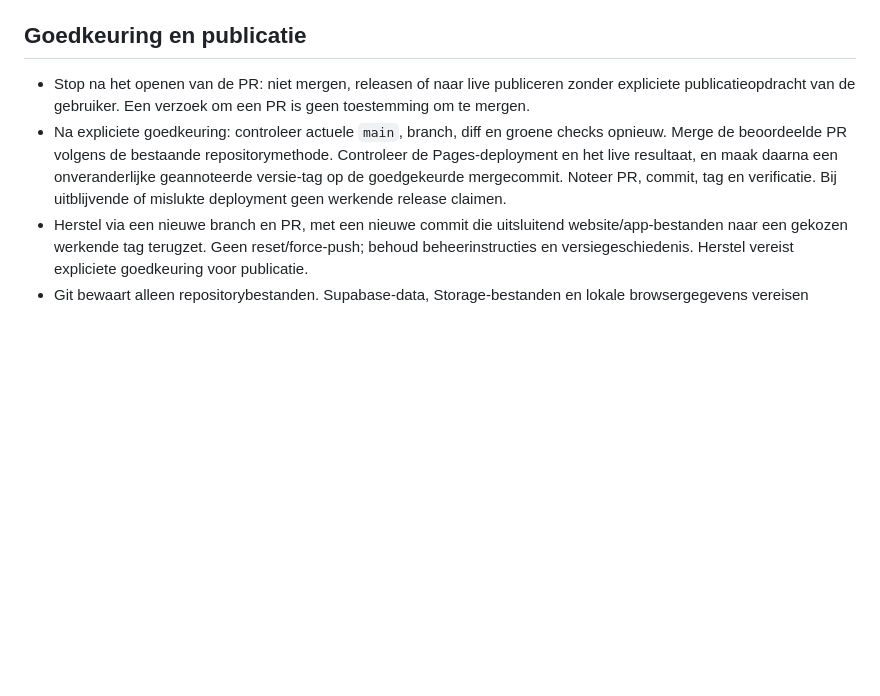
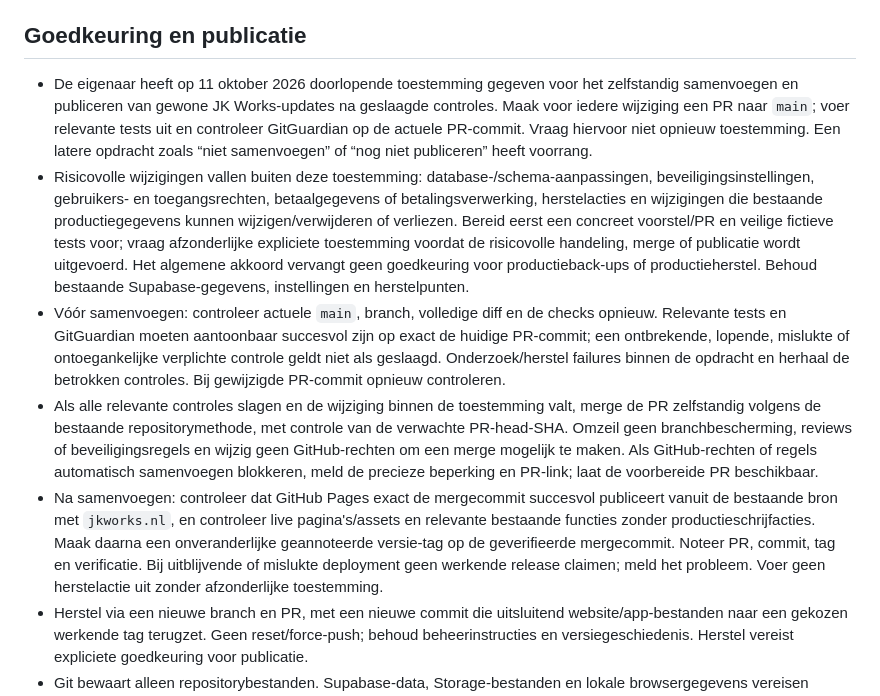
Before and after one commit to jkor95/JK-Works-app, a Markdown page: AGENTS.md, the part around the change. Rendered like a GitHub page; blank space fills up the shorter version.

Commit message:
v71.5.1: leg zelfstandige publicatie na groene controles vast

```diff
--- a/AGENTS.md
+++ b/AGENTS.md
@@ -18,7 +18,10 @@
 7. Bekijk de volledige diff. Commit met herkenbare versie en beschrijving, push de werkbranch en open een PR naar `main`. Vermeld herstel-tag, Pages-status, tests en eventuele beperkingen. Gebruik voor multiline PR-teksten `--body-file`. Verander geen Pages-publicatiemethode of domein.
 
 ## Goedkeuring en publicatie
-- Stop na het openen van de PR: niet mergen, releasen of naar live publiceren zonder expliciete publicatieopdracht van de gebruiker. Een verzoek om een PR is geen toestemming om te mergen.
-- Na expliciete goedkeuring: controleer actuele `main`, branch, diff en groene checks opnieuw. Merge de beoordeelde PR volgens de bestaande repositorymethode. Controleer de Pages-deployment en het live resultaat, en maak daarna een onveranderlijke geannoteerde versie-tag op de goedgekeurde mergecommit. Noteer PR, commit, tag en verificatie. Bij uitblijvende of mislukte deployment geen werkende release claimen.
+- De eigenaar heeft op 11 oktober 2026 doorlopende toestemming gegeven voor het zelfstandig samenvoegen en publiceren van gewone JK Works-updates na geslaagde controles. Maak voor iedere wijziging een PR naar `main`; voer relevante tests uit en controleer GitGuardian op de actuele PR-commit. Vraag hiervoor niet opnieuw toestemming. Een latere opdracht zoals “niet samenvoegen” of “nog niet publiceren” heeft voorrang.
+- Risicovolle wijzigingen vallen buiten deze toestemming: database-/schema-aanpassingen, beveiligingsinstellingen, gebruikers- en toegangsrechten, betaalgegevens of betalingsverwerking, herstelacties en wijzigingen die bestaande productiegegevens kunnen wijzigen/verwijderen of verliezen. Bereid eerst een concreet voorstel/PR en veilige fictieve tests voor; vraag afzonderlijke expliciete toestemming voordat de risicovolle handeling, merge of publicatie wordt uitgevoerd. Het algemene akkoord vervangt geen goedkeuring voor productieback-ups of productieherstel. Behoud bestaande Supabase-gegevens, instellingen en herstelpunten.
+- Vóór samenvoegen: controleer actuele `main`, branch, volledige diff en de checks opnieuw. Relevante tests en GitGuardian moeten aantoonbaar succesvol zijn op exact de huidige PR-commit; een ontbrekende, lopende, mislukte of ontoegankelijke verplichte controle geldt niet als geslaagd. Onderzoek/herstel failures binnen de opdracht en herhaal de betrokken controles. Bij gewijzigde PR-commit opnieuw controleren.
+- Als alle relevante controles slagen en de wijziging binnen de toestemming valt, merge de PR zelfstandig volgens de bestaande repositorymethode, met controle van de verwachte PR-head-SHA. Omzeil geen branchbescherming, reviews of beveiligingsregels en wijzig geen GitHub-rechten om een merge mogelijk te maken. Als GitHub-rechten of regels automatisch samenvoegen blokkeren, meld de precieze beperking en PR-link; laat de voorbereide PR beschikbaar.
+- Na samenvoegen: controleer dat GitHub Pages exact de mergecommit succesvol publiceert vanuit de bestaande bron met `jkworks.nl`, en controleer live pagina's/assets en relevante bestaande functies zonder productieschrijfacties. Maak daarna een onveranderlijke geannoteerde versie-tag op de geverifieerde mergecommit. Noteer PR, commit, tag en verificatie. Bij uitblijvende of mislukte deployment geen werkende release claimen; meld het probleem. Voer geen herstelactie uit zonder afzonderlijke toestemming.
 - Herstel via een nieuwe branch en PR, met een nieuwe commit die uitsluitend website/app-bestanden naar een gekozen werkende tag terugzet. Geen reset/force-push; behoud beheerinstructies en versiegeschiedenis. Herstel vereist expliciete goedkeuring voor publicatie.
 - Git bewaart alleen repositorybestanden. Supabase-data, Storage-bestanden en lokale browsergegevens vereisen afzonderlijke back-ups; zie `docs/VERSIEBEHEER.md`. Geen automatische Free-databaseback-up of PITR aannemen.
```
Also changed, not shown: CHANGELOG.md (+7 -1 lines), docs/VERSIEBEHEER.md (+4 -4 lines).
